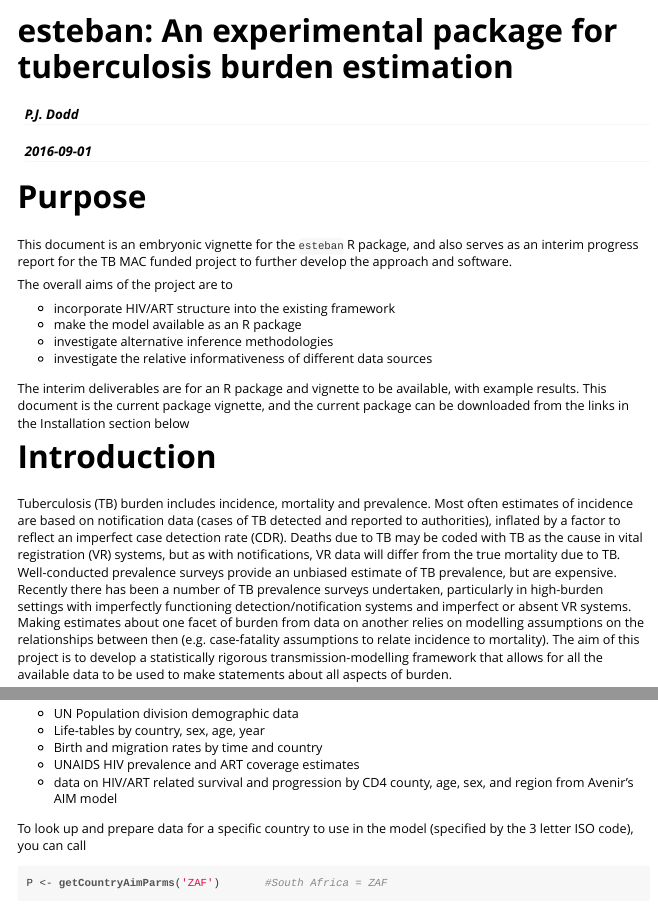
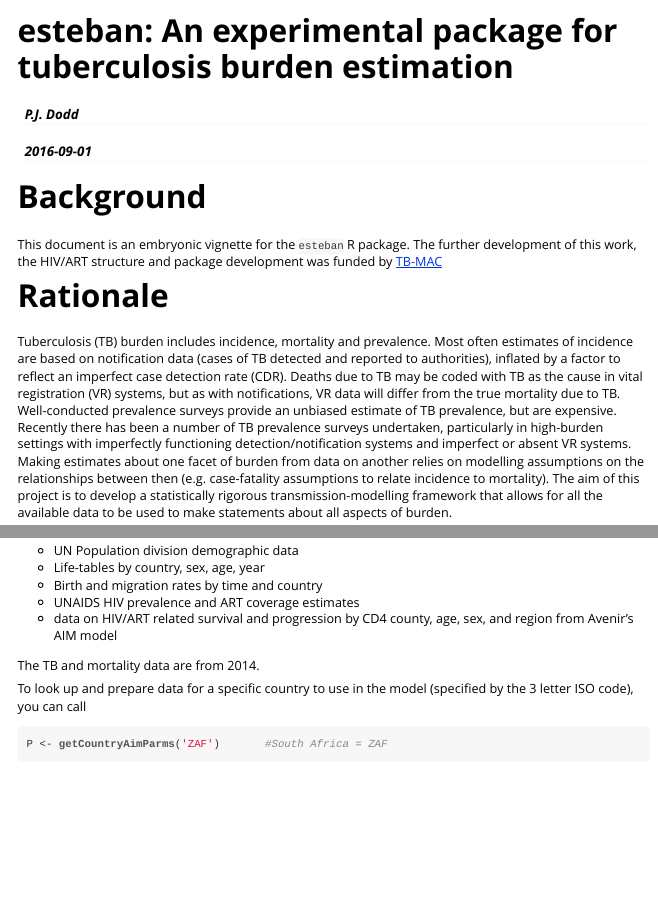
Before and after one commit to petedodd/esteban, an R Markdown document (vignettes/esteban-vignette.Rmd): the page in a window 1100 px wide, from its top, and a second part further down, joined at a grey line. The pictures show the output file vignettes/esteban-vignette.html that the author committed with the source, opened offline.

Commit message:
vignette++

````diff
--- a/vignettes/esteban-vignette.Rmd
+++ b/vignettes/esteban-vignette.Rmd
@@ -16,21 +16,12 @@ knitr::opts_chunk$set(cache=TRUE)
 ```
 
 
-# Purpose
+# Background
 
-This document is an embryonic vignette for the `esteban` R package, and also serves as an interim progress report for the TB MAC funded project to further develop the approach and software.
-
-The overall aims of the project are to
-
-- incorporate HIV/ART structure into the existing framework
-- make the model available as an R package
-- investigate alternative inference methodologies
-- investigate the relative informativeness of different data sources
-
-The interim deliverables are for an R package and vignette to be available, with example results. This document is the current package vignette, and the current package can be downloaded from the links in the Installation section below
+This document is an embryonic vignette for the `esteban` R package. The further development of this work, the HIV/ART structure and package development was funded by [TB-MAC](http://www.tb-mac.org)
 
 
-# Introduction
+# Rationale
 
 Tuberculosis (TB) burden includes incidence, mortality and prevalence. Most often estimates of incidence are based on notification data (cases of TB detected and reported to authorities), inflated by a factor to reflect an imperfect case detection rate (CDR). Deaths due to TB may be coded with TB as the cause in vital registration (VR) systems, but as with notifications, VR data will differ from the true mortality due to TB. Well-conducted prevalence surveys provide an unbiased estimate of TB prevalence, but are expensive. Recently there has been a number of TB prevalence surveys undertaken, particularly in high-burden settings with imperfectly functioning detection/notification systems and imperfect or absent VR systems. Making estimates about one facet of burden from data on another relies on modelling assumptions on the relationships between then (e.g. case-fatality assumptions to relate incidence to mortality). The aim of this project is to develop a statistically rigorous transmission-modelling framework that allows for all the available data to be used to make statements about all aspects of burden.
 
@@ -111,6 +102,8 @@ Various forms of data are included with the package:
 - Birth and migration rates by time and country
 - UNAIDS HIV prevalence and ART coverage estimates
 - data on HIV/ART related survival and progression by CD4 county, age, sex, and region from Avenir's AIM model
+
+The TB and mortality data are from 2014.
 
 To look up and prepare data for a specific country to use in the model (specified by the 3 letter ISO code), you can call
 
````
Also changed, not shown: vignettes/esteban-vignette.html, vignettes/esteban-vignette.Rmd (2 more changed lines).
